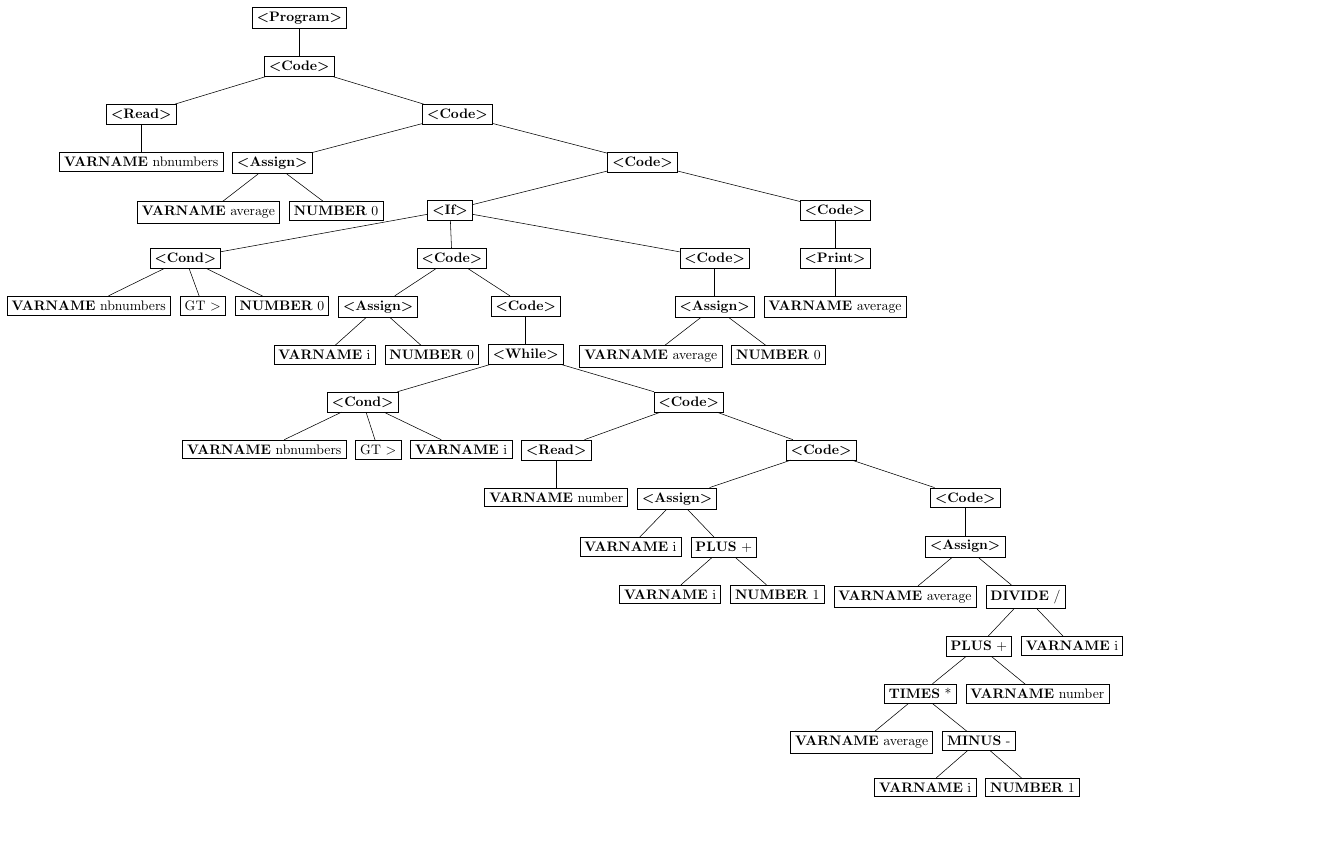
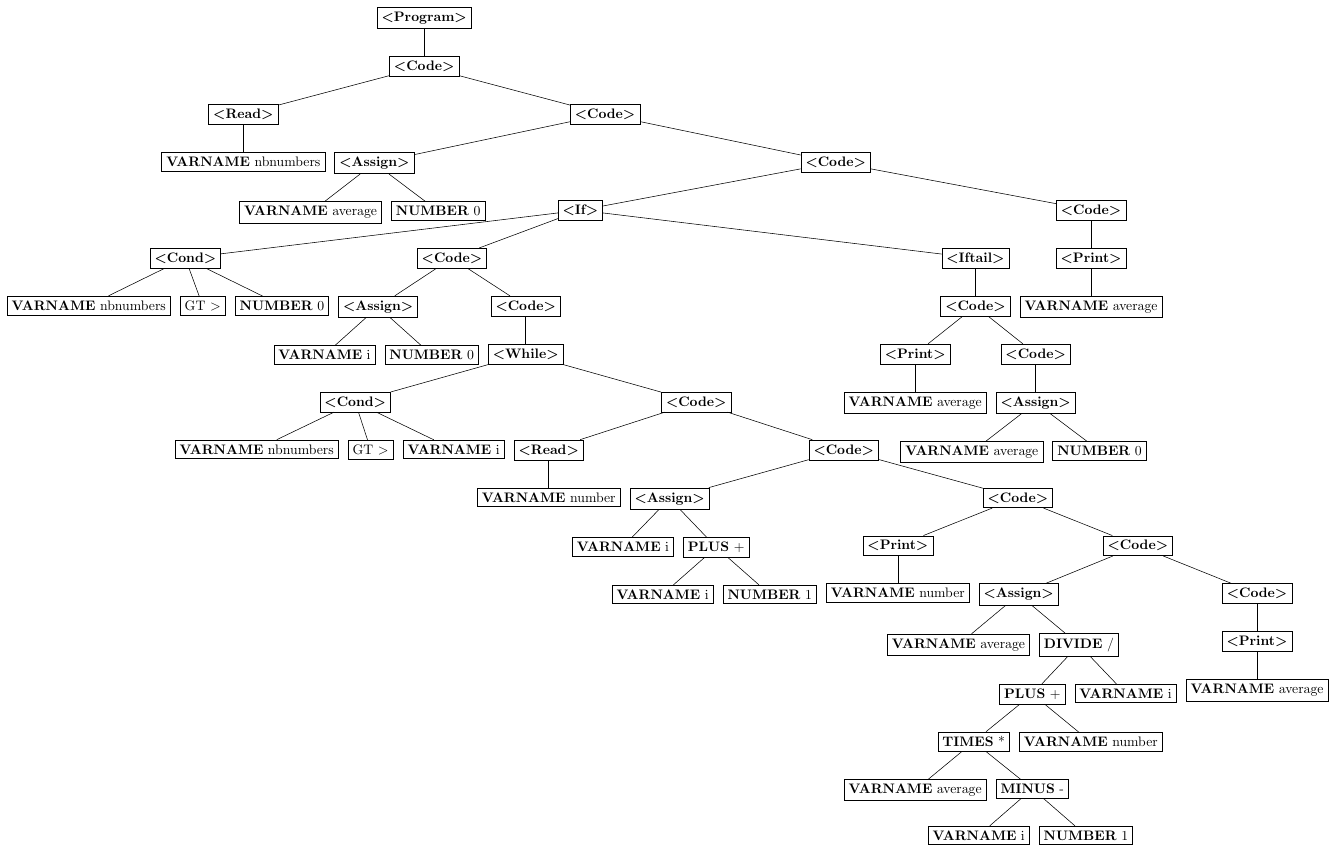
Before and after one commit to miromatagne/FORTR-S-3, a LaTeX figure (test.tex): the whole page, the shorter picture padded with empty space. Compiled offline with pdfLaTeX.

Commit message:
iftails added

```diff
--- a/test.tex
+++ b/test.tex
@@ -5,7 +5,7 @@
 
 \begin{document}
 
-\begin{forest}for tree={rectangle, draw, l sep=20pt}[{\textbf{\textless Program\textgreater}} [{\textbf{\textless Code\textgreater}} [{\textbf{\textless Read\textgreater}} [{\textbf{VARNAME}  nbnumbers} ]][{\textbf{\textless Code\textgreater}} [{\textbf{\textless Assign\textgreater}} [{\textbf{VARNAME}  average} ][{\textbf{NUMBER}  0} ]][{\textbf{\textless Code\textgreater}} [{\textbf{\textless If\textgreater}} [{\textbf{\textless Cond\textgreater}} [{\textbf{VARNAME}  nbnumbers} ][{GT \textgreater} ][{\textbf{NUMBER}  0} ]][{\textbf{\textless Code\textgreater}} [{\textbf{\textless Assign\textgreater}} [{\textbf{VARNAME}  i} ][{\textbf{NUMBER}  0} ]][{\textbf{\textless Code\textgreater}} [{\textbf{\textless While\textgreater}} [{\textbf{\textless Cond\textgreater}} [{\textbf{VARNAME}  nbnumbers} ][{GT \textgreater} ][{\textbf{VARNAME}  i} ]][{\textbf{\textless Code\textgreater}} [{\textbf{\textless Read\textgreater}} [{\textbf{VARNAME}  number} ]][{\textbf{\textless Code\textgreater}} [{\textbf{\textless Assign\textgreater}} [{\textbf{VARNAME}  i} ][{\textbf{PLUS}  +} [{\textbf{VARNAME}  i} ][{\textbf{NUMBER}  1} ]]][{\textbf{\textless Code\textgreater}} [{\textbf{\textless Assign\textgreater}} [{\textbf{VARNAME}  average} ][{\textbf{DIVIDE}  /} [{\textbf{PLUS}  +} [{\textbf{TIMES}  *} [{\textbf{VARNAME}  average} ][{\textbf{MINUS}  -} [{\textbf{VARNAME}  i} ][{\textbf{NUMBER}  1} ]]][{\textbf{VARNAME}  number} ]][{\textbf{VARNAME}  i} ]]]]]]]]][{\textbf{\textless Code\textgreater}} [{\textbf{\textless Assign\textgreater}} [{\textbf{VARNAME}  average} ][{\textbf{NUMBER}  0} ]]]][{\textbf{\textless Code\textgreater}} [{\textbf{\textless Print\textgreater}} [{\textbf{VARNAME}  average} ]]]]]]];
+\begin{forest}for tree={rectangle, draw, l sep=20pt}[{\textbf{\textless Program\textgreater}} [{\textbf{\textless Code\textgreater}} [{\textbf{\textless Read\textgreater}} [{\textbf{VARNAME}  nbnumbers} ]][{\textbf{\textless Code\textgreater}} [{\textbf{\textless Assign\textgreater}} [{\textbf{VARNAME}  average} ][{\textbf{NUMBER}  0} ]][{\textbf{\textless Code\textgreater}} [{\textbf{\textless If\textgreater}} [{\textbf{\textless Cond\textgreater}} [{\textbf{VARNAME}  nbnumbers} ][{GT \textgreater} ][{\textbf{NUMBER}  0} ]][{\textbf{\textless Code\textgreater}} [{\textbf{\textless Assign\textgreater}} [{\textbf{VARNAME}  i} ][{\textbf{NUMBER}  0} ]][{\textbf{\textless Code\textgreater}} [{\textbf{\textless While\textgreater}} [{\textbf{\textless Cond\textgreater}} [{\textbf{VARNAME}  nbnumbers} ][{GT \textgreater} ][{\textbf{VARNAME}  i} ]][{\textbf{\textless Code\textgreater}} [{\textbf{\textless Read\textgreater}} [{\textbf{VARNAME}  number} ]][{\textbf{\textless Code\textgreater}} [{\textbf{\textless Assign\textgreater}} [{\textbf{VARNAME}  i} ][{\textbf{PLUS}  +} [{\textbf{VARNAME}  i} ][{\textbf{NUMBER}  1} ]]][{\textbf{\textless Code\textgreater}} [{\textbf{\textless Print\textgreater}} [{\textbf{VARNAME}  number} ]][{\textbf{\textless Code\textgreater}} [{\textbf{\textless Assign\textgreater}} [{\textbf{VARNAME}  average} ][{\textbf{DIVIDE}  /} [{\textbf{PLUS}  +} [{\textbf{TIMES}  *} [{\textbf{VARNAME}  average} ][{\textbf{MINUS}  -} [{\textbf{VARNAME}  i} ][{\textbf{NUMBER}  1} ]]][{\textbf{VARNAME}  number} ]][{\textbf{VARNAME}  i} ]]][{\textbf{\textless Code\textgreater}} [{\textbf{\textless Print\textgreater}} [{\textbf{VARNAME}  average} ]]]]]]]]]][{\textbf{\textless Iftail\textgreater}} [{\textbf{\textless Code\textgreater}} [{\textbf{\textless Print\textgreater}} [{\textbf{VARNAME}  average} ]][{\textbf{\textless Code\textgreater}} [{\textbf{\textless Assign\textgreater}} [{\textbf{VARNAME}  average} ][{\textbf{NUMBER}  0} ]]]]]][{\textbf{\textless Code\textgreater}} [{\textbf{\textless Print\textgreater}} [{\textbf{VARNAME}  average} ]]]]]]];
 \end{forest}
 
 \end{document}
```
Also changed, not shown: Makefile, 5 other files.
